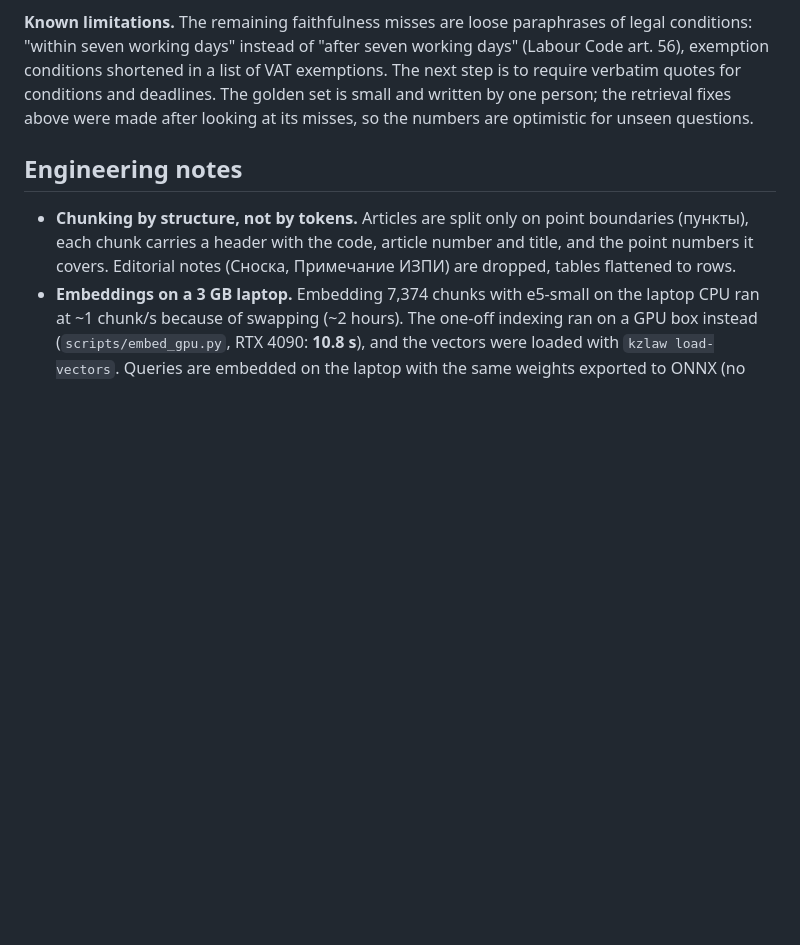
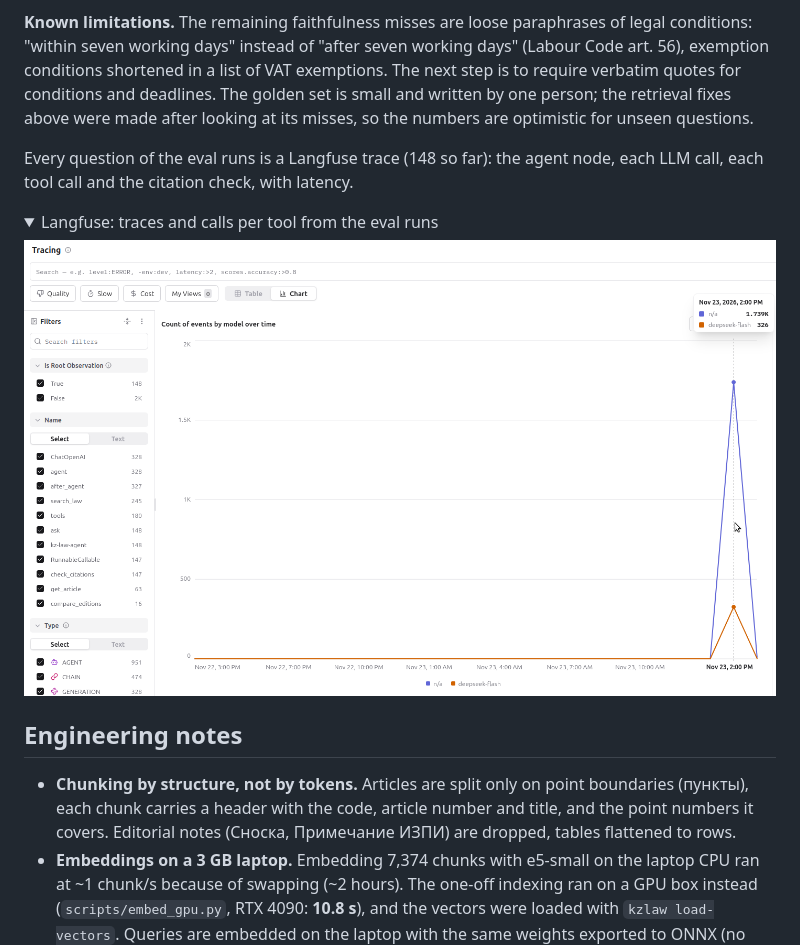
Before and after one commit to Medetw/kz-law-rag, a Markdown page: README.md, the part around the change. Rendered like a GitHub page; pictures changed too: docs/langfuse-traces.png (added); folded sections open; blank space fills up the shorter version.

Commit message:
README: Langfuse screenshot of the eval traces
Co-Authored-By: Claude Opus 5.5 <noreply@anthropic.com>

```diff
--- a/README.md
+++ b/README.md
@@ -103,6 +103,14 @@ The agent on all 48 questions, `deepseek-flash` through the OpenAI-compatible AP
 
 **Known limitations.** The remaining faithfulness misses are loose paraphrases of legal conditions: "within seven working days" instead of "after seven working days" (Labour Code art. 56), exemption conditions shortened in a list of VAT exemptions. The next step is to require verbatim quotes for conditions and deadlines. The golden set is small and written by one person; the retrieval fixes above were made after looking at its misses, so the numbers are optimistic for unseen questions.
 
+Every question of the eval runs is a Langfuse trace (148 so far): the agent node, each LLM call, each tool call and the citation check, with latency.
+
+<details><summary>Langfuse: traces and calls per tool from the eval runs</summary>
+
+![Langfuse traces](docs/langfuse-traces.png)
+
+</details>
+
 ## Engineering notes
 
 - **Chunking by structure, not by tokens.** Articles are split only on point boundaries (пункты), each chunk carries a header with the code, article number and title, and the point numbers it covers. Editorial notes (Сноска, Примечание ИЗПИ) are dropped, tables flattened to rows.
```
